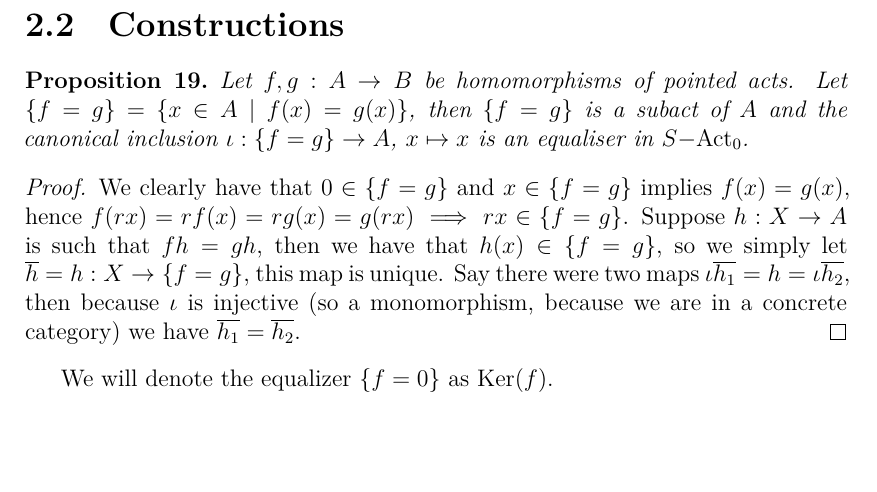
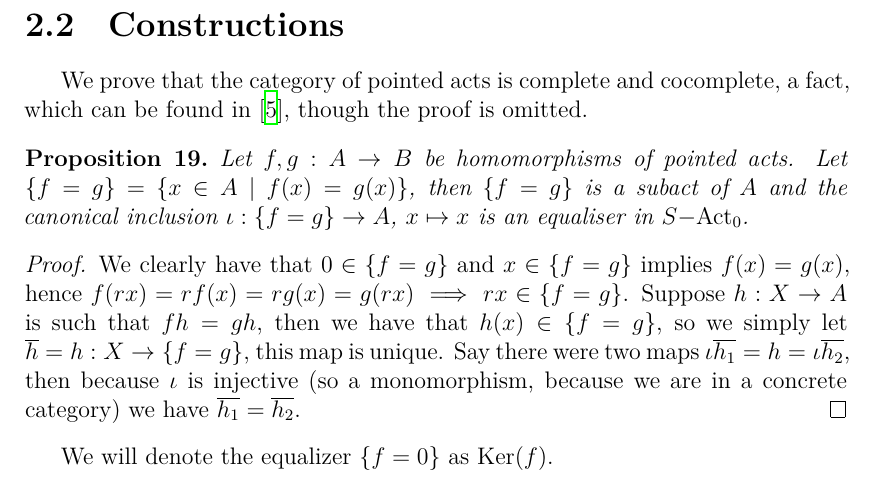
Before and after one commit to marijadebe/thesis, a LaTeX thesis (thesis.tex, which reads chap02.tex): part of page 12 of 34, cut so that both start at the same text, the shorter picture padded with empty space. Compiled offline with XeLaTeX.

Commit message:
add citations

```diff
--- a/chap02.tex
+++ b/chap02.tex
@@ -94,6 +94,7 @@
 \end{remark}
 
 \section{Constructions}
+    We prove that the category of pointed acts is complete and cocomplete, a fact, which can be found in \cite{Kilp00}, though the proof is omitted.
 \begin{proposition}
     Let $f,g: A \to B$ be homomorphisms of pointed acts. Let $\{f=g\} = \{x\in A \mid f(x) = g(x)\}$, then $\{f=g\}$ is a subact of $A$ and
     the canonical inclusion $\iota: \{f=g\} \to A$, $x\mapsto x$ is an equaliser in $\actcat{S}$.
```
Also changed, not shown: 3 other files.
